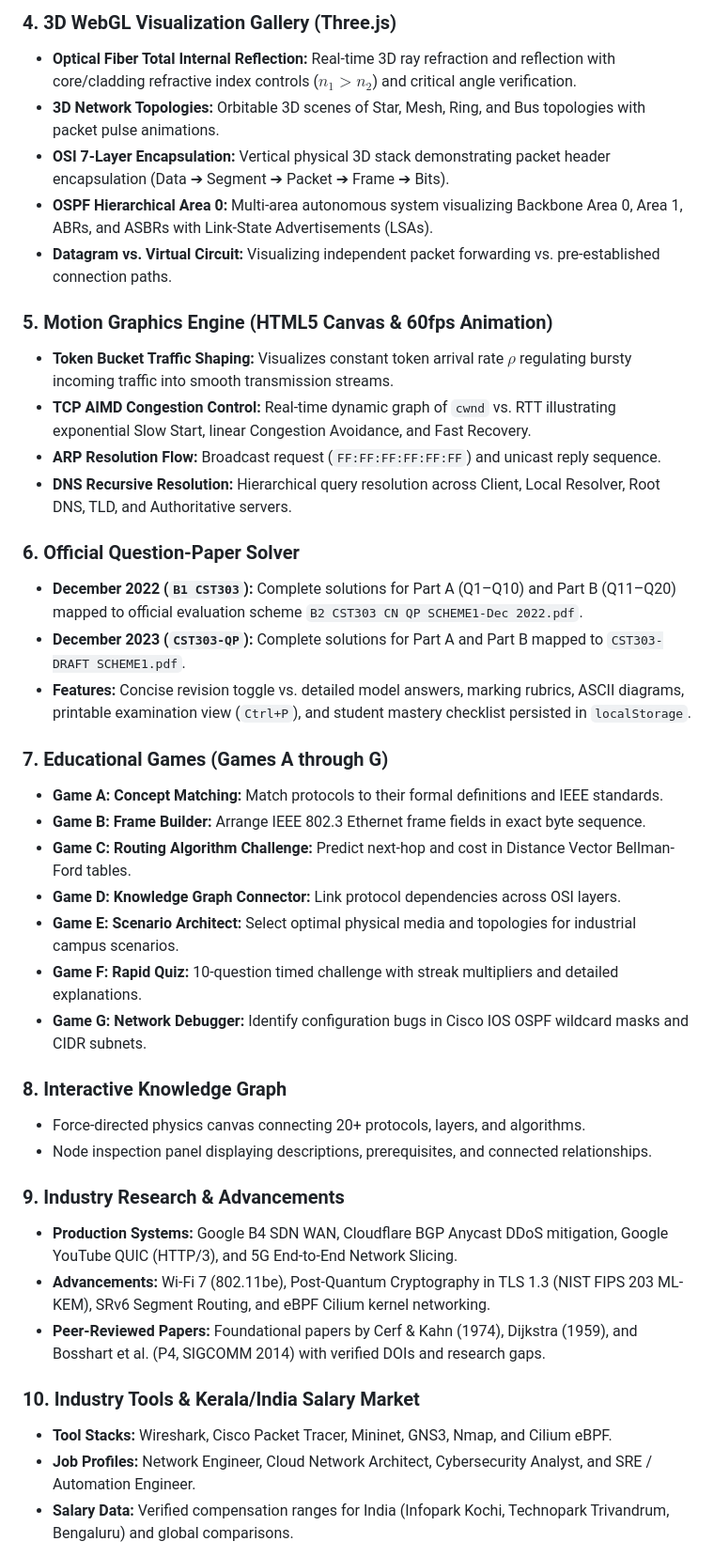
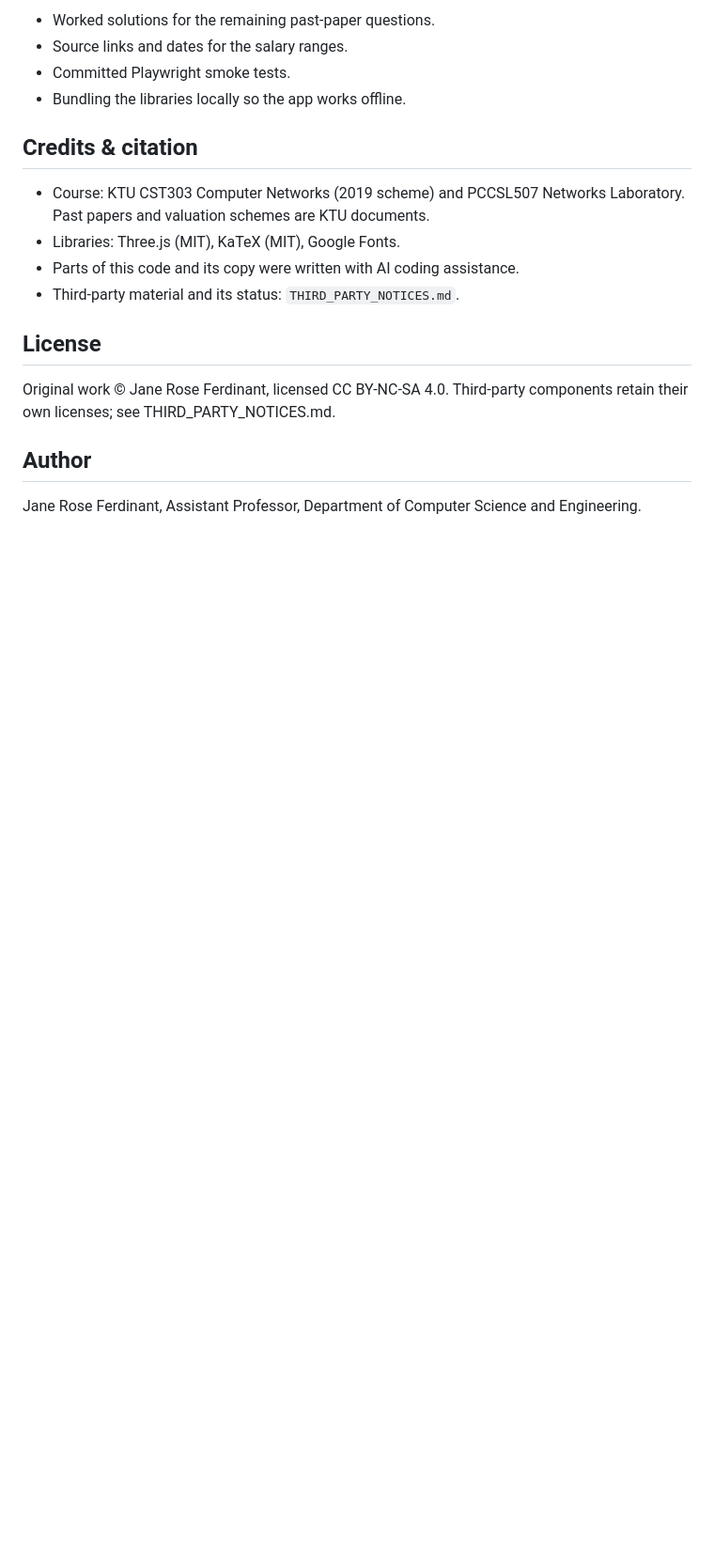
Before and after one commit to Janeferdinant/cst303-computer-networks-dashboard, a Markdown page: README.md, the part around one of its changes. Shown at 94% size. Drawn GitHub-style; blank space fills up the shorter version.

Commit message:
docs: rewrite README to the project template
Co-Authored-By: Claude Sonnet 5.5 <noreply@anthropic.com>

```diff
--- a/README.md
+++ b/README.md
@@ -75,42 +157,21 @@ cst303-computer-networks-dashboard/
 
-### 4. 3D WebGL Visualization Gallery (Three.js)
-- **Optical Fiber Total Internal Reflection:** Real-time 3D ray refraction and reflection with core/cladding refractive index controls ($n_1 > n_2$) and critical angle verification.
-- **3D Network Topologies:** Orbitable 3D scenes of Star, Mesh, Ring, and Bus topologies with packet pulse animations.
-- **OSI 7-Layer Encapsulation:** Vertical physical 3D stack demonstrating packet header encapsulation (Data ➔ Segment ➔ Packet ➔ Frame ➔ Bits).
-- **OSPF Hierarchical Area 0:** Multi-area autonomous system visualizing Backbone Area 0, Area 1, ABRs, and ASBRs with Link-State Advertisements (LSAs).
-- **Datagram vs. Virtual Circuit:** Visualizing independent packet forwarding vs. pre-established connection paths.
+- Worked solutions for the remaining past-paper questions.
+- Source links and dates for the salary ranges.
+- Committed Playwright smoke tests.
+- Bundling the libraries locally so the app works offline.
 
-### 5. Motion Graphics Engine (HTML5 Canvas & 60fps Animation)
-- **Token Bucket Traffic Shaping:** Visualizes constant token arrival rate $\rho$ regulating bursty incoming traffic into smooth transmission streams.
-- **TCP AIMD Congestion Control:** Real-time dynamic graph of `cwnd` vs. RTT illustrating exponential Slow Start, linear Congestion Avoidance, and Fast Recovery.
-- **ARP Resolution Flow:** Broadcast request (`FF:FF:FF:FF:FF:FF`) and unicast reply sequence.
-- **DNS Recursive Resolution:** Hierarchical query resolution across Client, Local Resolver, Root DNS, TLD, and Authoritative servers.
+## Credits & citation
 
-### 6. Official Question-Paper Solver
-- **December 2022 (`B1 CST303`):** Complete solutions for Part A (Q1–Q10) and Part B (Q11–Q20) mapped to official evaluation scheme `B2 CST303 CN QP SCHEME1-Dec 2022.pdf`.
-- **December 2023 (`CST303-QP`):** Complete solutions for Part A and Part B mapped to `CST303-DRAFT SCHEME1.pdf`.
-- **Features:** Concise revision toggle vs. detailed model answers, marking rubrics, ASCII diagrams, printable examination view (`Ctrl+P`), and student mastery checklist persisted in `localStorage`.
+- Course: KTU CST303 Computer Networks (2019 scheme) and PCCSL507 Networks Laboratory. Past papers and valuation schemes are KTU documents.
+- Libraries: Three.js (MIT), KaTeX (MIT), Google Fonts.
+- Parts of this code and its copy were written with AI coding assistance.
+- Third-party material and its status: `THIRD_PARTY_NOTICES.md`.
 
-### 7. Educational Games (Games A through G)
-- **Game A: Concept Matching:** Match protocols to their formal definitions and IEEE standards.
-- **Game B: Frame Builder:** Arrange IEEE 802.3 Ethernet frame fields in exact byte sequence.
-- **Game C: Routing Algorithm Challenge:** Predict next-hop and cost in Distance Vector Bellman-Ford tables.
-- **Game D: Knowledge Graph Connector:** Link protocol dependencies across OSI layers.
-- **Game E: Scenario Architect:** Select optimal physical media and topologies for industrial campus scenarios.
-- **Game F: Rapid Quiz:** 10-question timed challenge with streak multipliers and detailed explanations.
-- **Game G: Network Debugger:** Identify configuration bugs in Cisco IOS OSPF wildcard masks and CIDR subnets.
+## License
 
-### 8. Interactive Knowledge Graph
-- Force-directed physics canvas connecting 20+ protocols, layers, and algorithms.
-- Node inspection panel displaying descriptions, prerequisites, and connected relationships.
+Original work © Jane Rose Ferdinant, licensed CC BY-NC-SA 4.0. Third-party components retain their own licenses; see THIRD_PARTY_NOTICES.md.
 
-### 9. Industry Research & Advancements
-- **Production Systems:** Google B4 SDN WAN, Cloudflare BGP Anycast DDoS mitigation, Google YouTube QUIC (HTTP/3), and 5G End-to-End Network Slicing.
-- **Advancements:** Wi-Fi 7 (802.11be), Post-Quantum Cryptography in TLS 1.3 (NIST FIPS 203 ML-KEM), SRv6 Segment Routing, and eBPF Cilium kernel networking.
-- **Peer-Reviewed Papers:** Foundational papers by Cerf & Kahn (1974), Dijkstra (1959), and Bosshart et al. (P4, SIGCOMM 2014) with verified DOIs and research gaps.
+## Author
 
-### 10. Industry Tools & Kerala/India Salary Market
-- **Tool Stacks:** Wireshark, Cisco Packet Tracer, Mininet, GNS3, Nmap, and Cilium eBPF.
-- **Job Profiles:** Network Engineer, Cloud Network Architect, Cybersecurity Analyst, and SRE / Automation Engineer.
-- **Salary Data:** Verified compensation ranges for India (Infopark Kochi, Technopark Trivandrum, Bengaluru) and global comparisons.
+Jane Rose Ferdinant, Assistant Professor, Department of Computer Science and Engineering.
 
```
Also changed, not shown: other parts of README.md (+141 -111 lines).
